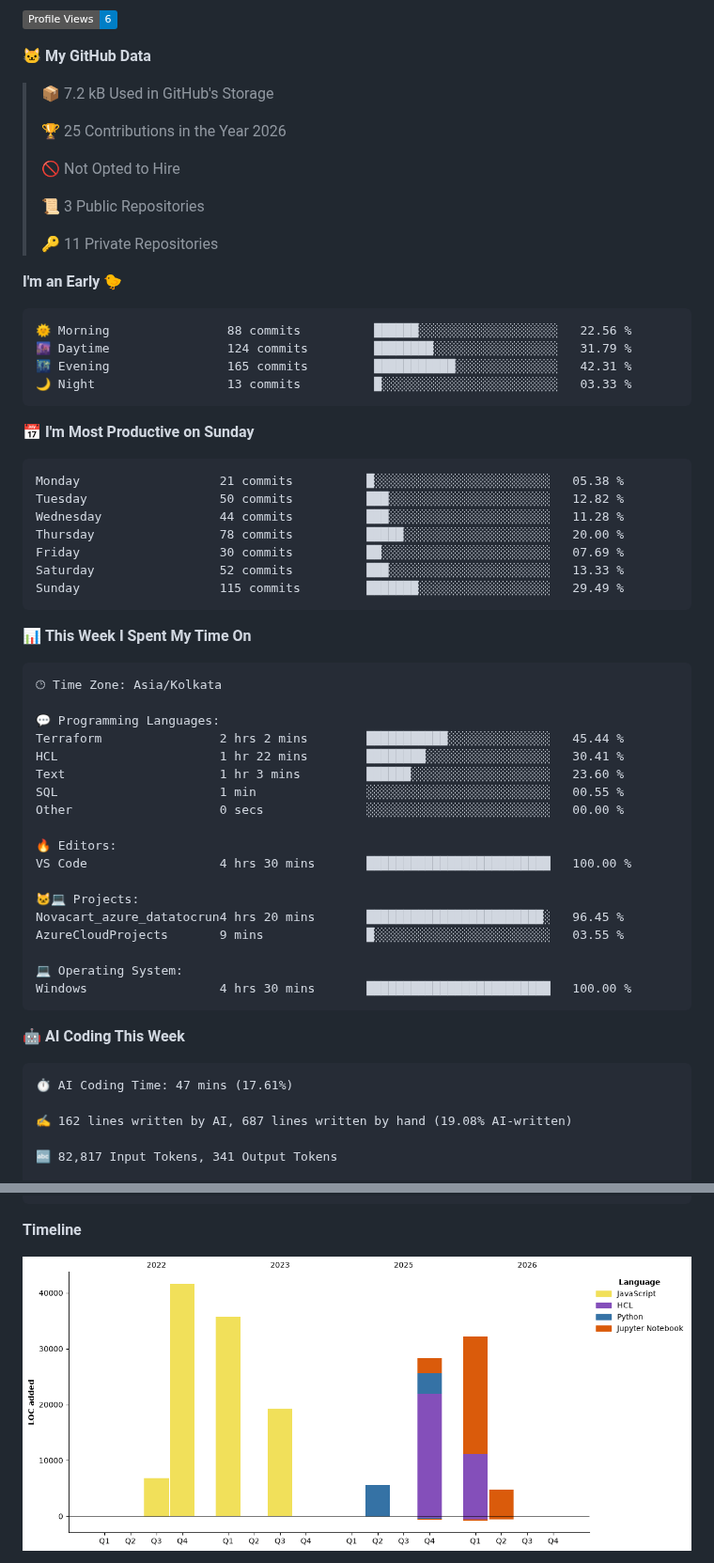
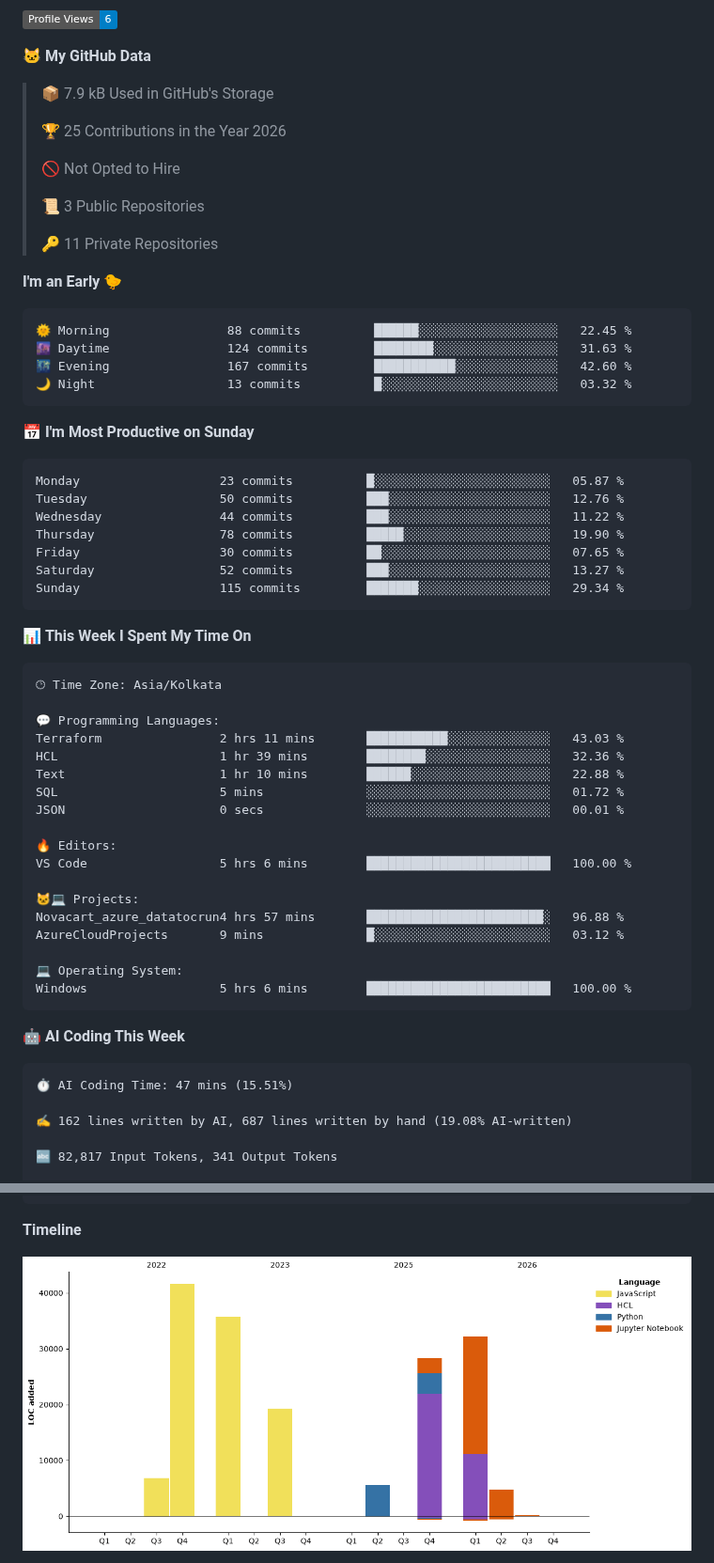
Before and after one commit to abhijit-taware/abhijit-taware, a Markdown page: README.md, 2 parts joined by grey strips. Shown at 94% size. Drawn GitHub-style; pictures changed too: assets/bar_graph.png; badges without logos.

Commit message:
Updated with Dev Metrics

````diff
--- a/README.md
+++ b/README.md
@@ -33,7 +33,7 @@ Data Engineer
 
 **🐱 My GitHub Data**
 
-> 📦 7.2 kB Used in GitHub's Storage
+> 📦 7.9 kB Used in GitHub's Storage
  >
 > 🏆 25 Contributions in the Year 2026
  >
@@ -46,21 +46,21 @@ Data Engineer
 **I'm an Early 🐤**
 
 ```text
-🌞 Morning                88 commits          ██████░░░░░░░░░░░░░░░░░░░   22.56 %
-🌆 Daytime                124 commits         ████████░░░░░░░░░░░░░░░░░   31.79 %
-🌃 Evening                165 commits         ███████████░░░░░░░░░░░░░░   42.31 %
-🌙 Night                  13 commits          █░░░░░░░░░░░░░░░░░░░░░░░░   03.33 %
+🌞 Morning                88 commits          ██████░░░░░░░░░░░░░░░░░░░   22.45 %
+🌆 Daytime                124 commits         ████████░░░░░░░░░░░░░░░░░   31.63 %
+🌃 Evening                167 commits         ███████████░░░░░░░░░░░░░░   42.60 %
+🌙 Night                  13 commits          █░░░░░░░░░░░░░░░░░░░░░░░░   03.32 %
 ```
 📅 **I'm Most Productive on Sunday**
 
 ```text
-Monday                   21 commits          █░░░░░░░░░░░░░░░░░░░░░░░░   05.38 %
-Tuesday                  50 commits          ███░░░░░░░░░░░░░░░░░░░░░░   12.82 %
-Wednesday                44 commits          ███░░░░░░░░░░░░░░░░░░░░░░   11.28 %
-Thursday                 78 commits          █████░░░░░░░░░░░░░░░░░░░░   20.00 %
-Friday                   30 commits          ██░░░░░░░░░░░░░░░░░░░░░░░   07.69 %
-Saturday                 52 commits          ███░░░░░░░░░░░░░░░░░░░░░░   13.33 %
-Sunday                   115 commits         ███████░░░░░░░░░░░░░░░░░░   29.49 %
+Monday                   23 commits          █░░░░░░░░░░░░░░░░░░░░░░░░   05.87 %
+Tuesday                  50 commits          ███░░░░░░░░░░░░░░░░░░░░░░   12.76 %
+Wednesday                44 commits          ███░░░░░░░░░░░░░░░░░░░░░░   11.22 %
+Thursday                 78 commits          █████░░░░░░░░░░░░░░░░░░░░   19.90 %
+Friday                   30 commits          ██░░░░░░░░░░░░░░░░░░░░░░░   07.65 %
+Saturday                 52 commits          ███░░░░░░░░░░░░░░░░░░░░░░   13.27 %
+Sunday                   115 commits         ███████░░░░░░░░░░░░░░░░░░   29.34 %
 ```
 
 
@@ -70,27 +70,27 @@ Sunday                   115 commits         ███████░░░░
 🕑︎ Time Zone: Asia/Kolkata
 
 💬 Programming Languages:
-Terraform                2 hrs 2 mins        ███████████░░░░░░░░░░░░░░   45.44 %
-HCL                      1 hr 22 mins        ████████░░░░░░░░░░░░░░░░░   30.41 %
-Text                     1 hr 3 mins         ██████░░░░░░░░░░░░░░░░░░░   23.60 %
-SQL                      1 min               ░░░░░░░░░░░░░░░░░░░░░░░░░   00.55 %
-Other                    0 secs              ░░░░░░░░░░░░░░░░░░░░░░░░░   00.00 %
+Terraform                2 hrs 11 mins       ███████████░░░░░░░░░░░░░░   43.03 %
+HCL                      1 hr 39 mins        ████████░░░░░░░░░░░░░░░░░   32.36 %
+Text                     1 hr 10 mins        ██████░░░░░░░░░░░░░░░░░░░   22.88 %
+SQL                      5 mins              ░░░░░░░░░░░░░░░░░░░░░░░░░   01.72 %
+JSON                     0 secs              ░░░░░░░░░░░░░░░░░░░░░░░░░   00.01 %
 
 🔥 Editors:
-VS Code                  4 hrs 30 mins       █████████████████████████   100.00 %
+VS Code                  5 hrs 6 mins        █████████████████████████   100.00 %
 
 🐱‍💻 Projects:
-Novacart_azure_datatocrun4 hrs 20 mins       ████████████████████████░   96.45 %
-AzureCloudProjects       9 mins              █░░░░░░░░░░░░░░░░░░░░░░░░   03.55 %
+Novacart_azure_datatocrun4 hrs 57 mins       ████████████████████████░   96.88 %
+AzureCloudProjects       9 mins              █░░░░░░░░░░░░░░░░░░░░░░░░   03.12 %
 
 💻 Operating System:
-Windows                  4 hrs 30 mins       █████████████████████████   100.00 %
+Windows                  5 hrs 6 mins        █████████████████████████   100.00 %
 ```
 
 🤖 **AI Coding This Week**
 
 ```text
-⏱ AI Coding Time: 47 mins (17.61%)
+⏱ AI Coding Time: 47 mins (15.51%)
 
 ✍️ 162 lines written by AI, 687 lines written by hand (19.08% AI-written)
 
````
Also changed, not shown: other parts of README.md (+2 -2 lines).
